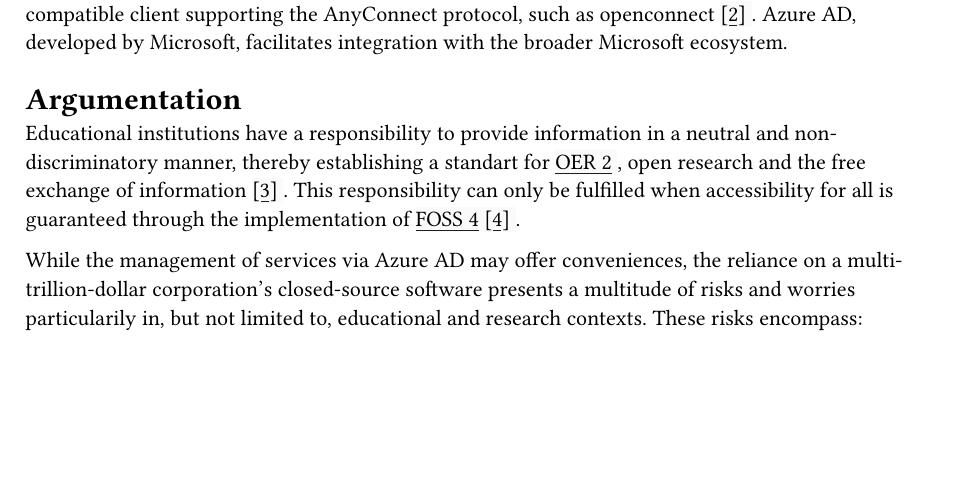
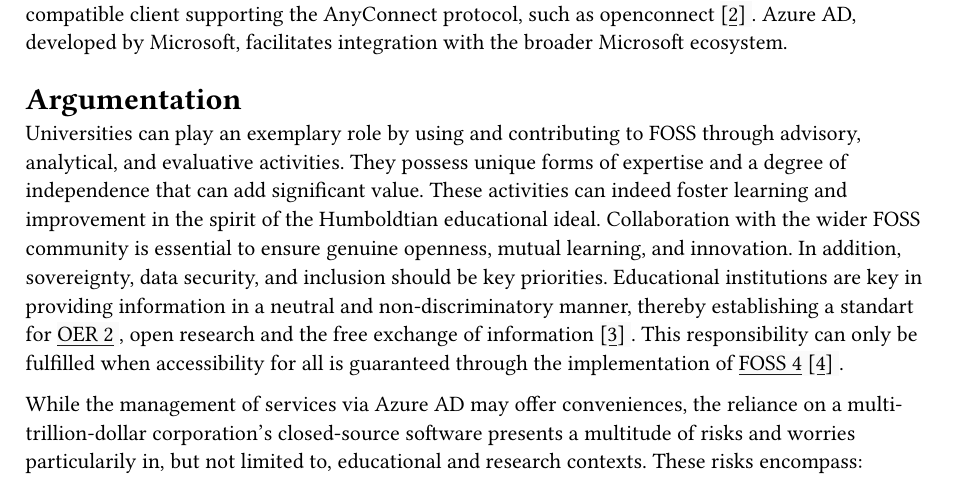
Before and after one commit to omega-800/ost-vpn-proposal, a Typst document (main.typ): part of page 2 of 4, cut so that both start at the same text, the shorter picture padded with empty space. The pictures show the PDF file main.pdf that the author committed with the source.

Commit message:
added beautifully phrased positivity

```diff
--- a/main.typ
+++ b/main.typ
@@ -34,7 +34,7 @@
 
 = Argumentation
 
-Educational institutions have a responsibility to provide information in a neutral and non-discriminatory manner, thereby establishing a standart for @oer, open research and the free exchange of information @BOSB. This responsibility can only be fulfilled when accessibility for all is guaranteed through the implementation of @foss @Hartwagner.
+Universities can play an exemplary role by using and contributing to FOSS through advisory, analytical, and evaluative activities. They possess unique forms of expertise and a degree of independence that can add significant value. These activities can indeed foster learning and improvement in the spirit of the Humboldtian educational ideal. Collaboration with the wider FOSS community is essential to ensure genuine openness, mutual learning, and innovation. In addition, sovereignty, data security, and inclusion should be key priorities. Educational institutions are key in providing information in a neutral and non-discriminatory manner, thereby establishing a standart for @oer, open research and the free exchange of information @BOSB. This responsibility can only be fulfilled when accessibility for all is guaranteed through the implementation of @foss @Hartwagner.
 
 While the management of services via Azure AD may offer conveniences, the reliance on a multi-trillion-dollar corporation's closed-source software presents a multitude of risks and worries particularily in, but not limited to, educational and research contexts. These risks encompass:
 
```
Also changed, not shown: main.pdf.
